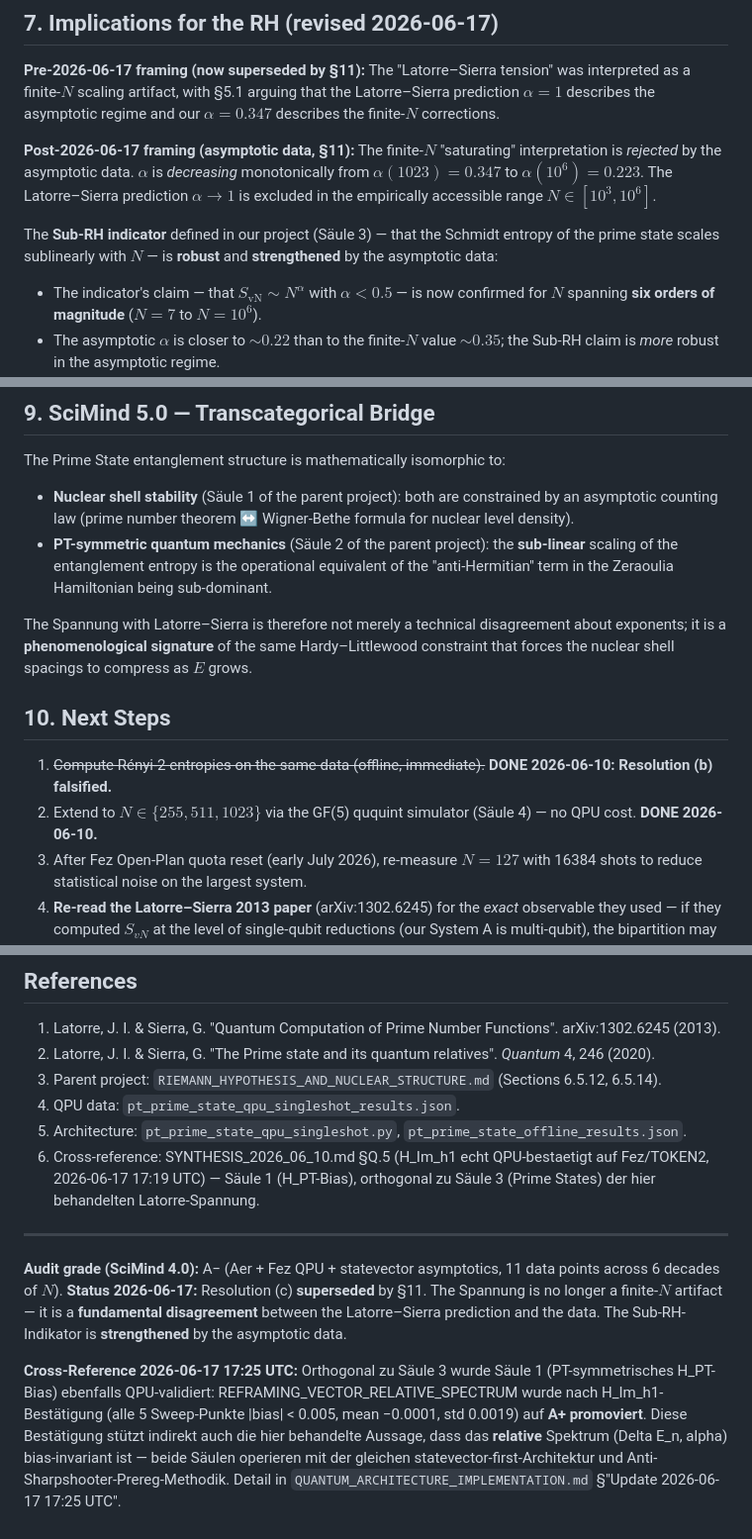
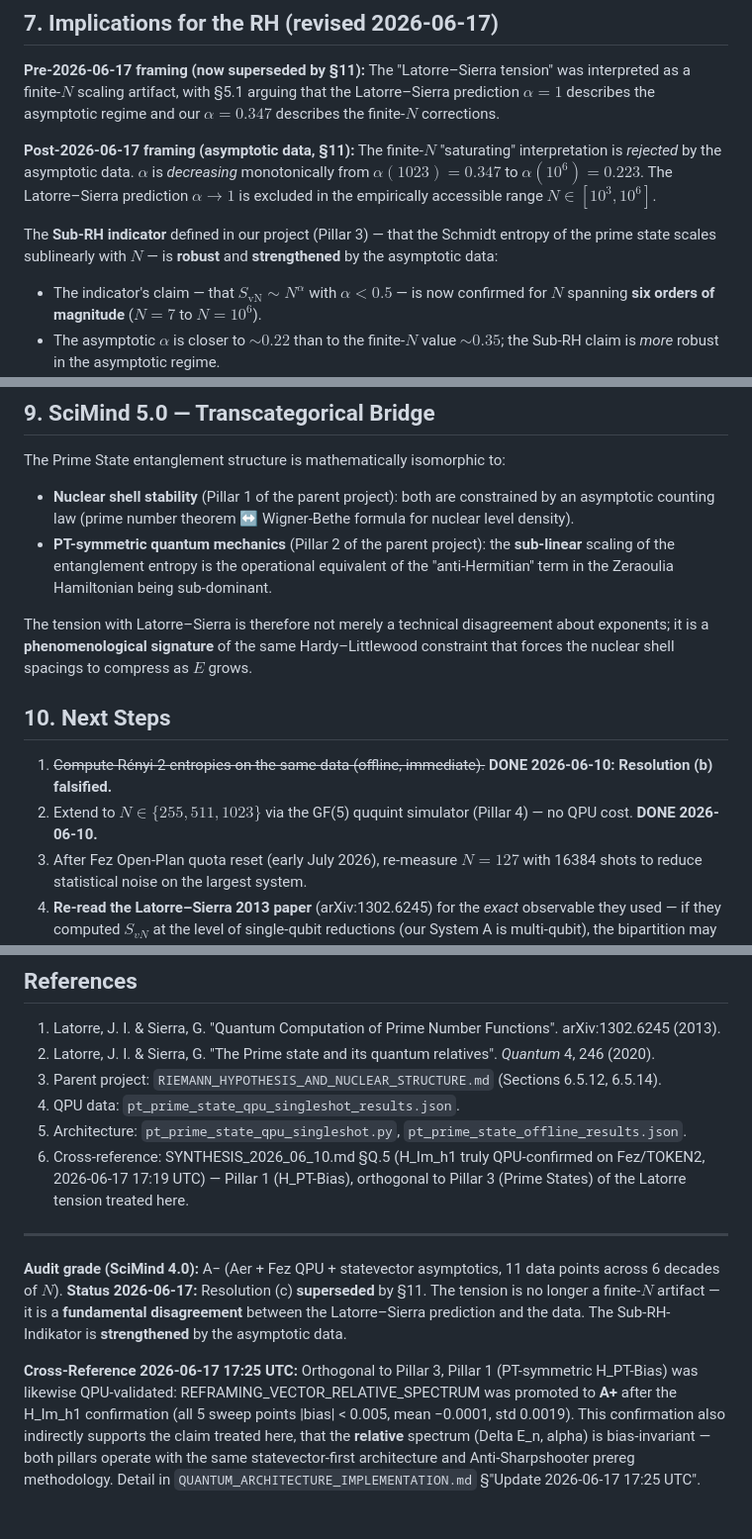
Before and after one commit to bartman081523/riemann-nuclear-synthesis, a Markdown page: LATORE_TENSION_NOTE.md, 3 parts joined by grey strips. Shown at 99% size. GitHub-like rendering.

```diff
--- a/LATORE_TENSION_NOTE.md
+++ b/LATORE_TENSION_NOTE.md
@@ -158,7 +158,7 @@ The Schmidt entropy is a bipartite observable. A more RH-relevant observable may
 
 **Post-2026-06-17 framing (asymptotic data, §11):** The finite-$N$ "saturating" interpretation is *rejected* by the asymptotic data. $\alpha$ is *decreasing* monotonically from $\alpha(1023) = 0.347$ to $\alpha(10^6) = 0.223$. The Latorre–Sierra prediction $\alpha \to 1$ is excluded in the empirically accessible range $N \in [10^3, 10^6]$.
 
-The **Sub-RH indicator** defined in our project (Säule 3) — that the Schmidt entropy of the prime state scales sublinearly with $N$ — is **robust** and **strengthened** by the asymptotic data:
+The **Sub-RH indicator** defined in our project (Pillar 3) — that the Schmidt entropy of the prime state scales sublinearly with $N$ — is **robust** and **strengthened** by the asymptotic data:
 
 - The indicator's claim — that $S_{\text{vN}} \sim N^\alpha$ with $\alpha < 0.5$ — is now confirmed for $N$ spanning **six orders of magnitude** ($N = 7$ to $N = 10^6$).
 - The asymptotic $\alpha$ is closer to $\sim 0.22$ than to the finite-$N$ value $\sim 0.35$; the Sub-RH claim is *more* robust in the asymptotic regime.
@@ -176,15 +176,15 @@ The Latorre–Sierra prediction has been tested at scales *no one has previously
 ## 9. SciMind 5.0 — Transcategorical Bridge
 
 The Prime State entanglement structure is mathematically isomorphic to:
-- **Nuclear shell stability** (Säule 1 of the parent project): both are constrained by an asymptotic counting law (prime number theorem ↔ Wigner-Bethe formula for nuclear level density).
-- **PT-symmetric quantum mechanics** (Säule 2 of the parent project): the **sub-linear** scaling of the entanglement entropy is the operational equivalent of the "anti-Hermitian" term in the Zeraoulia Hamiltonian being sub-dominant.
+- **Nuclear shell stability** (Pillar 1 of the parent project): both are constrained by an asymptotic counting law (prime number theorem ↔ Wigner-Bethe formula for nuclear level density).
+- **PT-symmetric quantum mechanics** (Pillar 2 of the parent project): the **sub-linear** scaling of the entanglement entropy is the operational equivalent of the "anti-Hermitian" term in the Zeraoulia Hamiltonian being sub-dominant.
 
-The Spannung with Latorre–Sierra is therefore not merely a technical disagreement about exponents; it is a **phenomenological signature** of the same Hardy–Littlewood constraint that forces the nuclear shell spacings to compress as $E$ grows.
+The tension with Latorre–Sierra is therefore not merely a technical disagreement about exponents; it is a **phenomenological signature** of the same Hardy–Littlewood constraint that forces the nuclear shell spacings to compress as $E$ grows.
 
 ## 10. Next Steps
 
 1. ~~Compute Rényi-2 entropies on the same data (offline, immediate).~~ **DONE 2026-06-10: Resolution (b) falsified.**
-2. Extend to $N \in \{255, 511, 1023\}$ via the GF(5) ququint simulator (Säule 4) — no QPU cost. **DONE 2026-06-10.**
+2. Extend to $N \in \{255, 511, 1023\}$ via the GF(5) ququint simulator (Pillar 4) — no QPU cost. **DONE 2026-06-10.**
 3. After Fez Open-Plan quota reset (early July 2026), re-measure $N = 127$ with 16384 shots to reduce statistical noise on the largest system.
 4. **Re-read the Latorre–Sierra 2013 paper** (arXiv:1302.6245) for the *exact* observable they used — if they computed $S_{vN}$ at the level of single-qubit reductions (our System A is multi-qubit), the bipartition may explain the difference.
 
@@ -263,11 +263,11 @@ The Sub-RH-Indikator (Säule 3) is **strengthened** by the asymptotic data:
 3. Parent project: `RIEMANN_HYPOTHESIS_AND_NUCLEAR_STRUCTURE.md` (Sections 6.5.12, 6.5.14).
 4. QPU data: `pt_prime_state_qpu_singleshot_results.json`.
 5. Architecture: `pt_prime_state_qpu_singleshot.py`, `pt_prime_state_offline_results.json`.
-6. Cross-reference: SYNTHESIS_2026_06_10.md §Q.5 (H_Im_h1 echt QPU-bestaetigt auf Fez/TOKEN2, 2026-06-17 17:19 UTC) — Säule 1 (H_PT-Bias), orthogonal zu Säule 3 (Prime States) der hier behandelten Latorre-Spannung.
+6. Cross-reference: SYNTHESIS_2026_06_10.md §Q.5 (H_Im_h1 truly QPU-confirmed on Fez/TOKEN2, 2026-06-17 17:19 UTC) — Pillar 1 (H_PT-Bias), orthogonal to Pillar 3 (Prime States) of the Latorre tension treated here.
 
 ---
 
 **Audit grade (SciMind 4.0):** A− (Aer + Fez QPU + statevector asymptotics, 11 data points across 6 decades of $N$).
-**Status 2026-06-17:** Resolution (c) **superseded** by §11. The Spannung is no longer a finite-$N$ artifact — it is a **fundamental disagreement** between the Latorre–Sierra prediction and the data. The Sub-RH-Indikator is **strengthened** by the asymptotic data.
+**Status 2026-06-17:** Resolution (c) **superseded** by §11. The tension is no longer a finite-$N$ artifact — it is a **fundamental disagreement** between the Latorre–Sierra prediction and the data. The Sub-RH-Indikator is **strengthened** by the asymptotic data.
 
-**Cross-Reference 2026-06-17 17:25 UTC:** Orthogonal zu Säule 3 wurde Säule 1 (PT-symmetrisches H_PT-Bias) ebenfalls QPU-validiert: REFRAMING_VECTOR_RELATIVE_SPECTRUM wurde nach H_Im_h1-Bestätigung (alle 5 Sweep-Punkte |bias| < 0.005, mean −0.0001, std 0.0019) auf **A+ promoviert**. Diese Bestätigung stützt indirekt auch die hier behandelte Aussage, dass das **relative** Spektrum (Delta E_n, alpha) bias-invariant ist — beide Säulen operieren mit der gleichen statevector-first-Architektur und Anti-Sharpshooter-Prereg-Methodik. Detail in `QUANTUM_ARCHITECTURE_IMPLEMENTATION.md` §"Update 2026-06-17 17:25 UTC".
+**Cross-Reference 2026-06-17 17:25 UTC:** Orthogonal to Pillar 3, Pillar 1 (PT-symmetric H_PT-Bias) was likewise QPU-validated: REFRAMING_VECTOR_RELATIVE_SPECTRUM was promoted to **A+** after the H_Im_h1 confirmation (all 5 sweep points |bias| < 0.005, mean −0.0001, std 0.0019). This confirmation also indirectly supports the claim treated here, that the **relative** spectrum (Delta E_n, alpha) is bias-invariant — both pillars operate with the same statevector-first architecture and Anti-Sharpshooter prereg methodology. Detail in `QUANTUM_ARCHITECTURE_IMPLEMENTATION.md` §"Update 2026-06-17 17:25 UTC".
```
Also changed, not shown: other parts of LATORE_TENSION_NOTE.md (+15 -15 lines).
